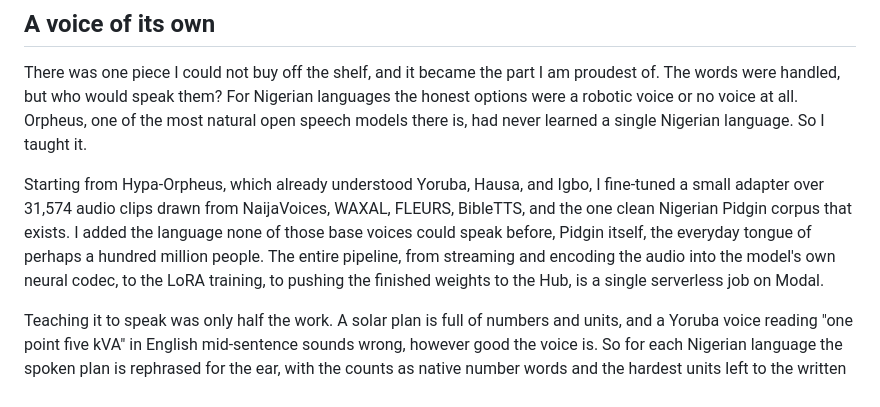
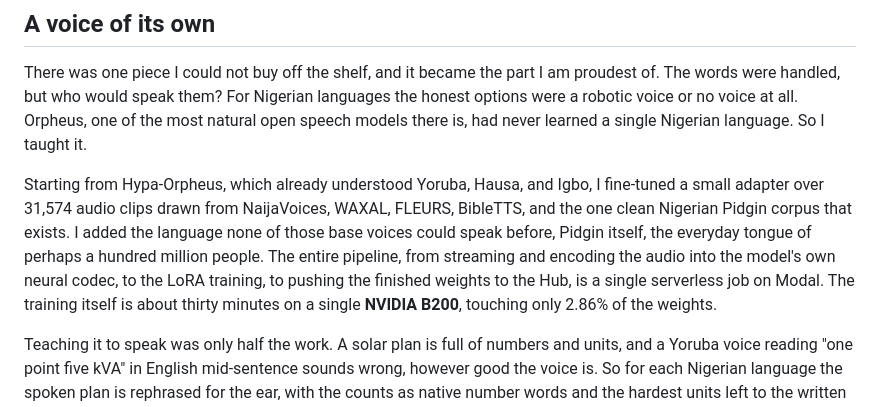
Before and after one commit to Mystique1337/naija-solar, a Markdown page: ARTICLE.md, the part around the change. GitHub-like rendering.

Commit message:
Article: name the NVIDIA B200 in the voice section narrative

```diff
--- a/ARTICLE.md
+++ b/ARTICLE.md
@@ -96,7 +96,7 @@ To keep the five languages dependable, the explanation for Pidgin, Yoruba, Hausa
 
 There was one piece I could not buy off the shelf, and it became the part I am proudest of. The words were handled, but who would speak them? For Nigerian languages the honest options were a robotic voice or no voice at all. Orpheus, one of the most natural open speech models there is, had never learned a single Nigerian language. So I taught it.
 
-Starting from Hypa-Orpheus, which already understood Yoruba, Hausa, and Igbo, I fine-tuned a small adapter over 31,574 audio clips drawn from NaijaVoices, WAXAL, FLEURS, BibleTTS, and the one clean Nigerian Pidgin corpus that exists. I added the language none of those base voices could speak before, Pidgin itself, the everyday tongue of perhaps a hundred million people. The entire pipeline, from streaming and encoding the audio into the model's own neural codec, to the LoRA training, to pushing the finished weights to the Hub, is a single serverless job on Modal.
+Starting from Hypa-Orpheus, which already understood Yoruba, Hausa, and Igbo, I fine-tuned a small adapter over 31,574 audio clips drawn from NaijaVoices, WAXAL, FLEURS, BibleTTS, and the one clean Nigerian Pidgin corpus that exists. I added the language none of those base voices could speak before, Pidgin itself, the everyday tongue of perhaps a hundred million people. The entire pipeline, from streaming and encoding the audio into the model's own neural codec, to the LoRA training, to pushing the finished weights to the Hub, is a single serverless job on Modal. The training itself is about thirty minutes on a single **NVIDIA B200**, touching only 2.86% of the weights.
 
 Teaching it to speak was only half the work. A solar plan is full of numbers and units, and a Yoruba voice reading "one point five kVA" in English mid-sentence sounds wrong, however good the voice is. So for each Nigerian language the spoken plan is rephrased for the ear, with the counts as native number words and the hardest units left to the written cards. That is the difference between a model that technically speaks Yoruba and one a Yoruba speaker would actually trust.
 
```
